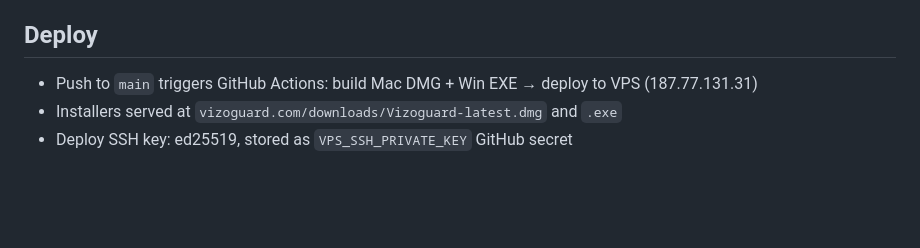
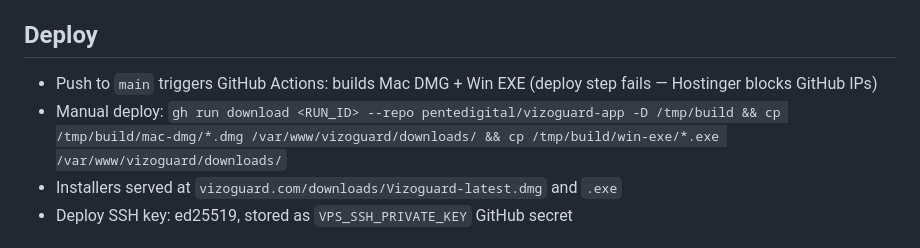
Before and after one commit to pentedigital/vizoguard-app, a Markdown page: CLAUDE.md, the part around the change. Rendered like a GitHub page; blank space fills up the shorter version.

Commit message:
docs: restore deploy workaround in CLAUDE.md
Co-Authored-By: Claude Opus 4.6 (1M context) <noreply@anthropic.com>

```diff
--- a/CLAUDE.md
+++ b/CLAUDE.md
@@ -41,7 +41,8 @@
 - `npm run build:mac` / `npm run build:win` — build installers
 
 ## Deploy
-- Push to `main` triggers GitHub Actions: build Mac DMG + Win EXE → deploy to VPS (187.77.131.31)
+- Push to `main` triggers GitHub Actions: builds Mac DMG + Win EXE (deploy step fails — Hostinger blocks GitHub IPs)
+- Manual deploy: `gh run download <RUN_ID> --repo pentedigital/vizoguard-app -D /tmp/build && cp /tmp/build/mac-dmg/*.dmg /var/www/vizoguard/downloads/ && cp /tmp/build/win-exe/*.exe /var/www/vizoguard/downloads/`
 - Installers served at `vizoguard.com/downloads/Vizoguard-latest.dmg` and `.exe`
 - Deploy SSH key: ed25519, stored as `VPS_SSH_PRIVATE_KEY` GitHub secret
 
```
